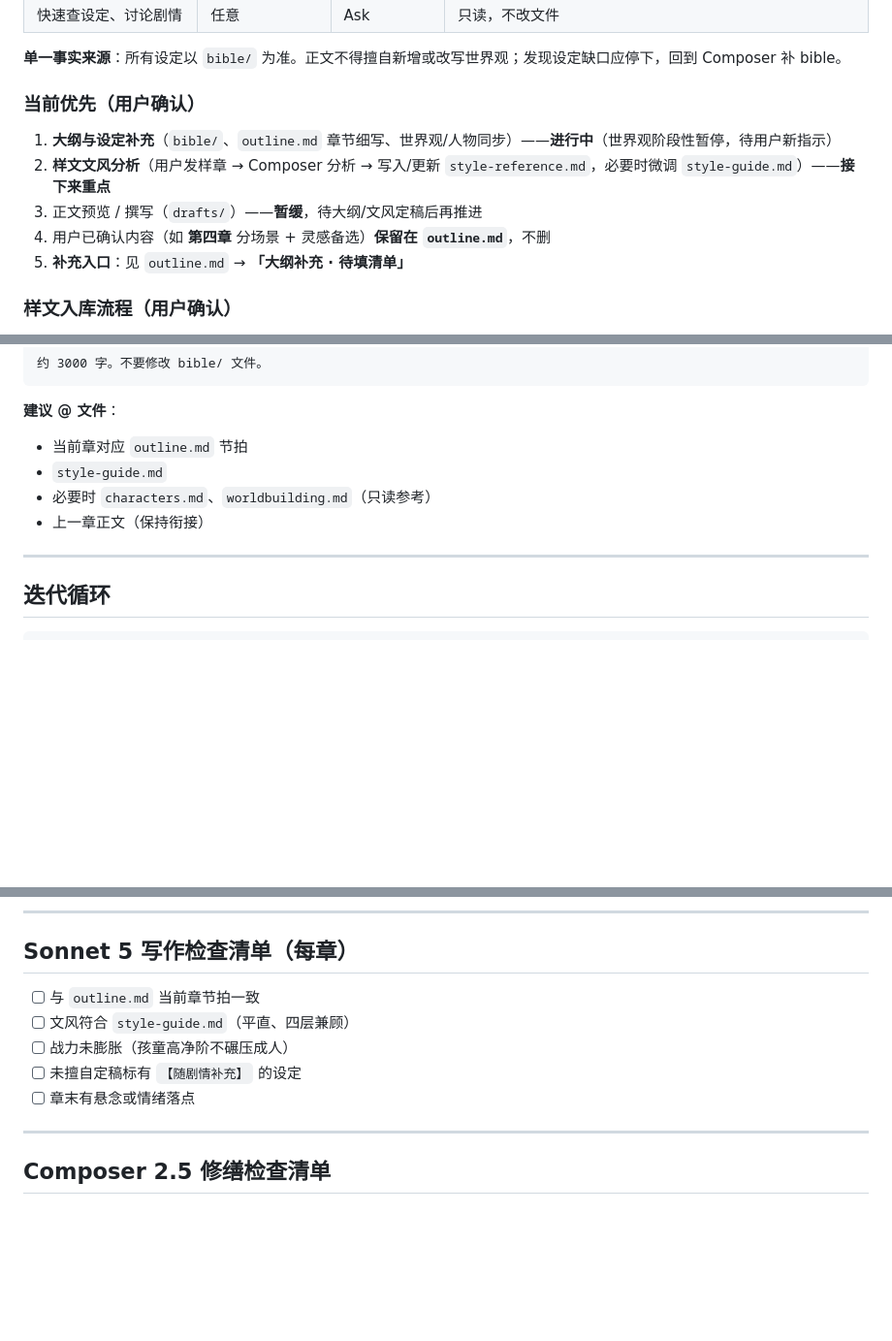
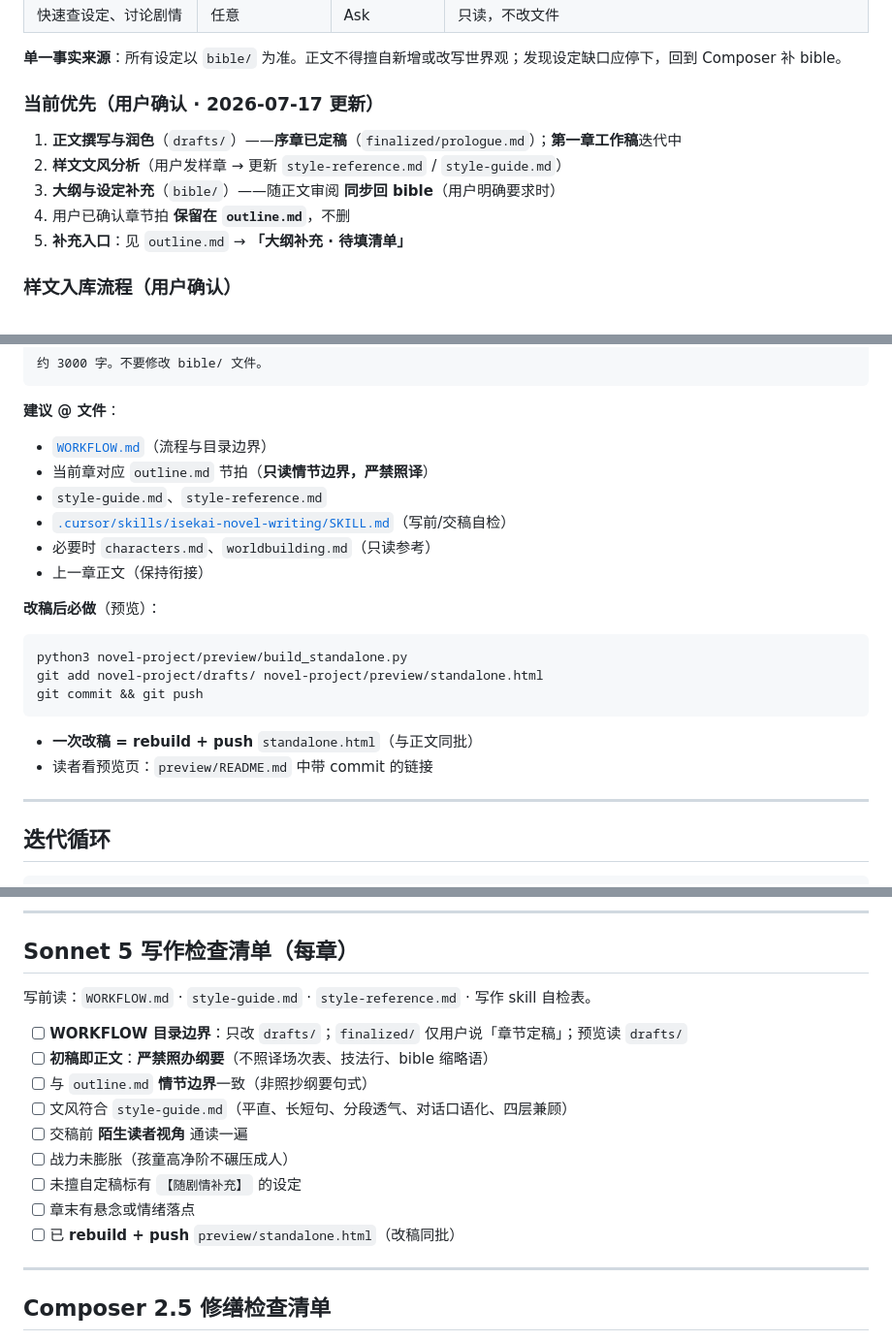
Before and after one commit to jackytyangovo/Cloud, a Markdown page: novel-project/WORKFLOW.md, 3 parts joined by grey strips. Shown at 97% size. Rendered like a GitHub page; blank space fills up the shorter version.

Commit message:
docs(workflow): integrate WORKFLOW into skill checklist, update priorities
Skill 写前 step 0: read WORKFLOW.md. Expand Sonnet checklist
(初稿即正文, preview rebuild, reader pass). Update 当前优先.

Co-authored-by: jackytyangovo <jackytyangovo@users.noreply.github.com>

````diff
--- a/novel-project/WORKFLOW.md
+++ b/novel-project/WORKFLOW.md
@@ -15,12 +15,12 @@
 
 **单一事实来源**：所有设定以 `bible/` 为准。正文不得擅自新增或改写世界观；发现设定缺口应停下，回到 Composer 补 bible。
 
-### 当前优先（用户确认）
+### 当前优先（用户确认 · 2026-07-17 更新）
 
-1. **大纲与设定补充**（`bible/`、`outline.md` 章节细写、世界观/人物同步）——**进行中**（世界观阶段性暂停，待用户新指示）
-2. **样文文风分析**（用户发样章 → Composer 分析 → 写入/更新 `style-reference.md`，必要时微调 `style-guide.md`）——**接下来重点**
-3. 正文预览 / 撰写（`drafts/`）——**暂缓**，待大纲/文风定稿后再推进
-4. 用户已确认内容（如 **第四章** 分场景 + 灵感备选）**保留在 `outline.md`**，不删
+1. **正文撰写与润色**（`drafts/`）——**序章已定稿**（`finalized/prologue.md`）；**第一章工作稿**迭代中
+2. **样文文风分析**（用户发样章 → 更新 `style-reference.md` / `style-guide.md`）
+3. **大纲与设定补充**（`bible/`）——随正文审阅 **同步回 bible**（用户明确要求时）
+4. 用户已确认章节拍 **保留在 `outline.md`**，不删
 5. **补充入口**：见 `outline.md` → **「大纲补充 · 待填清单」**
 
 ### 样文入库流程（用户确认）
@@ -143,10 +143,23 @@
 
 **建议 @ 文件**：
 
-- 当前章对应 `outline.md` 节拍
-- `style-guide.md`
+- [`WORKFLOW.md`](WORKFLOW.md)（流程与目录边界）
+- 当前章对应 `outline.md` 节拍（**只读情节边界，严禁照译**）
+- `style-guide.md`、`style-reference.md`
+- [`.cursor/skills/isekai-novel-writing/SKILL.md`](../.cursor/skills/isekai-novel-writing/SKILL.md)（写前/交稿自检）
 - 必要时 `characters.md`、`worldbuilding.md`（只读参考）
 - 上一章正文（保持衔接）
+
+**改稿后必做**（预览）：
+
+```bash
+python3 novel-project/preview/build_standalone.py
+git add novel-project/drafts/ novel-project/preview/standalone.html
+git commit && git push
+```
+
+- **一次改稿 = rebuild + push** `standalone.html`（与正文同批）
+- 读者看预览页：`preview/README.md` 中带 commit 的链接
 
 ---
 
@@ -200,11 +213,17 @@ novel-project/
 
 ## Sonnet 5 写作检查清单（每章）
 
-- [ ] 与 `outline.md` 当前章节拍一致
-- [ ] 文风符合 `style-guide.md`（平直、四层兼顾）
+写前读：`WORKFLOW.md` · `style-guide.md` · `style-reference.md` · 写作 skill 自检表。
+
+- [ ] **WORKFLOW 目录边界**：只改 `drafts/`；`finalized/` 仅用户说「章节定稿」；预览读 `drafts/`
+- [ ] **初稿即正文**：**严禁照办纲要**（不照译场次表、技法行、bible 缩略语）
+- [ ] 与 `outline.md` **情节边界**一致（非照抄纲要句式）
+- [ ] 文风符合 `style-guide.md`（平直、长短句、分段透气、对话口语化、四层兼顾）
+- [ ] 交稿前 **陌生读者视角** 通读一遍
 - [ ] 战力未膨胀（孩童高净阶不碾压成人）
 - [ ] 未擅自定稿标有 `【随剧情补充】` 的设定
 - [ ] 章末有悬念或情绪落点
+- [ ] 已 **rebuild + push** `preview/standalone.html`（改稿同批）
 
 ---
 
````
Also changed, not shown: 1 other file.
